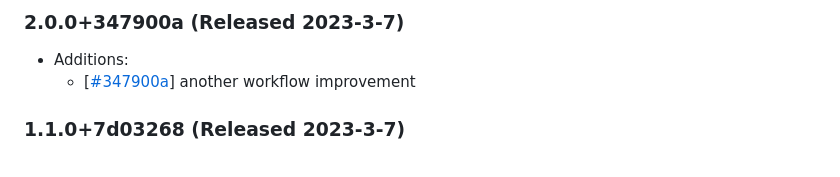
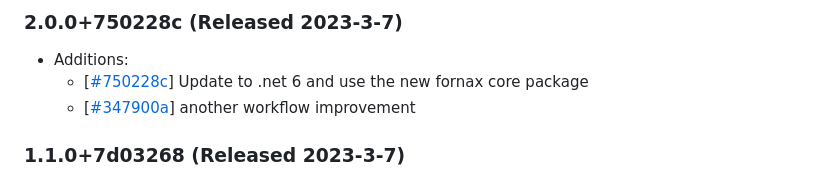
Before and after one commit to fslaborg/FsLab.Fornax, a Markdown page: RELEASE_NOTES.md, the part around the change. Drawn GitHub-style.

Commit message:
update releasenotes

```diff
--- a/RELEASE_NOTES.md
+++ b/RELEASE_NOTES.md
@@ -1,5 +1,6 @@
-### 2.0.0+347900a (Released 2023-3-7)
+### 2.0.0+750228c (Released 2023-3-7)
 * Additions:
+    * [[#750228c](https://github.com/fslaborg/FsLab.Fornax/commit/750228cc57d00ea521d23d6436b00e07c5d5cb04)] Update to .net 6 and use the new fornax core package
     * [[#347900a](https://github.com/fslaborg/FsLab.Fornax/commit/347900ad4031303da8b19a39d625e8ec2c1510dc)] another workflow improvement
 
 ### 1.1.0+7d03268 (Released 2023-3-7)
```
